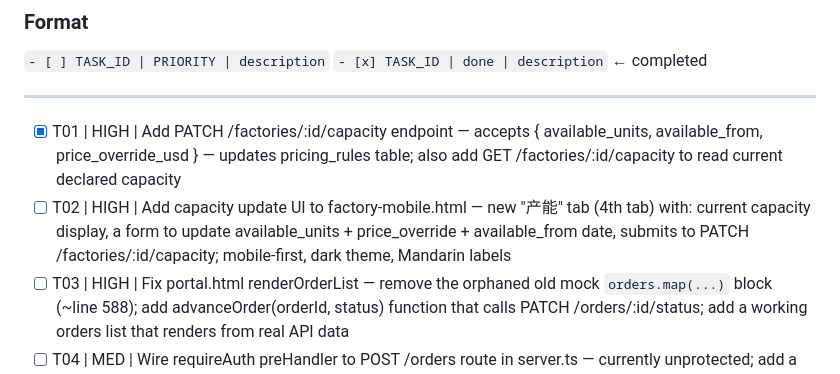
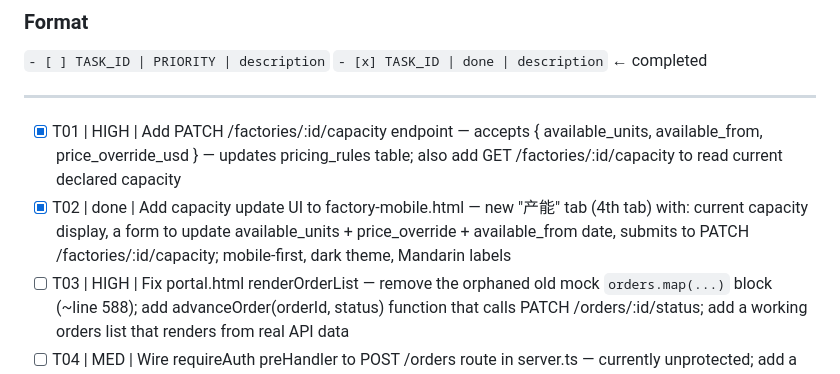
Before and after one commit to fengweit/OpenFactory, a Markdown page: SPRINT.md, the part around the change. Rendered like a GitHub page.

Commit message:
[auto] T02: Add capacity update UI to factory-mobile.html — new "产能" tab (4th tab) with: current capacity display, a form to update available_units + price_override + available_from date, submits to PATCH /factories/:id/capacity; mobile-first, dark theme, Mandarin labels

```diff
--- a/SPRINT.md
+++ b/SPRINT.md
@@ -15,7 +15,7 @@ The build agent reads the next PENDING task, executes it, marks it DONE.
 ---
 
 - [x] T01 | HIGH | Add PATCH /factories/:id/capacity endpoint — accepts { available_units, available_from, price_override_usd } — updates pricing_rules table; also add GET /factories/:id/capacity to read current declared capacity
-- [ ] T02 | HIGH | Add capacity update UI to factory-mobile.html — new "产能" tab (4th tab) with: current capacity display, a form to update available_units + price_override + available_from date, submits to PATCH /factories/:id/capacity; mobile-first, dark theme, Mandarin labels
+- [x] T02 | done | Add capacity update UI to factory-mobile.html — new "产能" tab (4th tab) with: current capacity display, a form to update available_units + price_override + available_from date, submits to PATCH /factories/:id/capacity; mobile-first, dark theme, Mandarin labels
 - [ ] T03 | HIGH | Fix portal.html renderOrderList — remove the orphaned old mock `orders.map(...)` block (~line 588); add advanceOrder(orderId, status) function that calls PATCH /orders/:id/status; add a working orders list that renders from real API data
 - [ ] T04 | MED | Wire requireAuth preHandler to POST /orders route in server.ts — currently unprotected; add a test request to verify 401 without token
 - [ ] T05 | MED | Update README.md — add "Lio-Ready Integration" section at top with: 3-line code sample (query_live_capacity → get_instant_quote → place_order), link to /lio-ready.html, npm install badge (npx openfactory-mcp), response time benchmarks (36ms quote, 10ms capacity)
```
